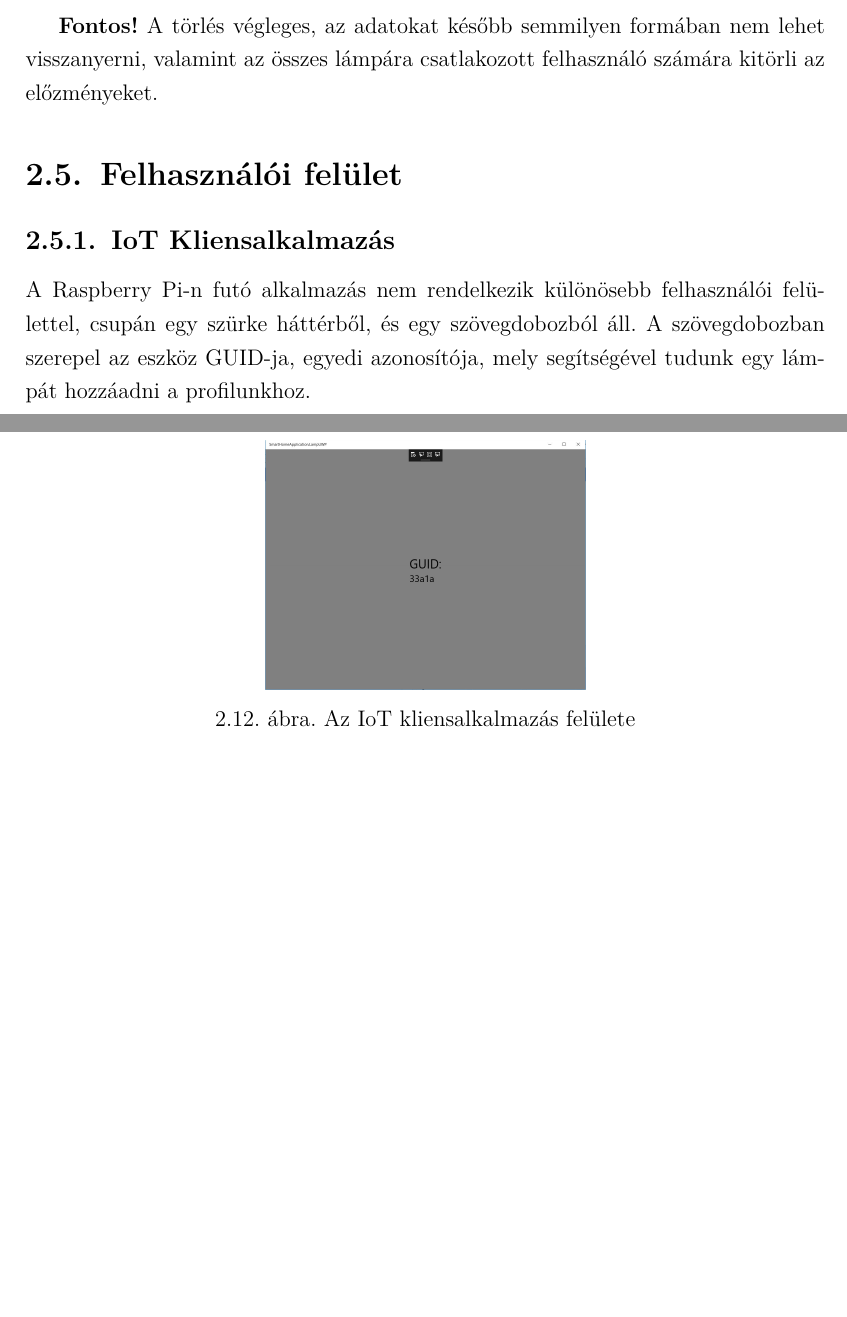
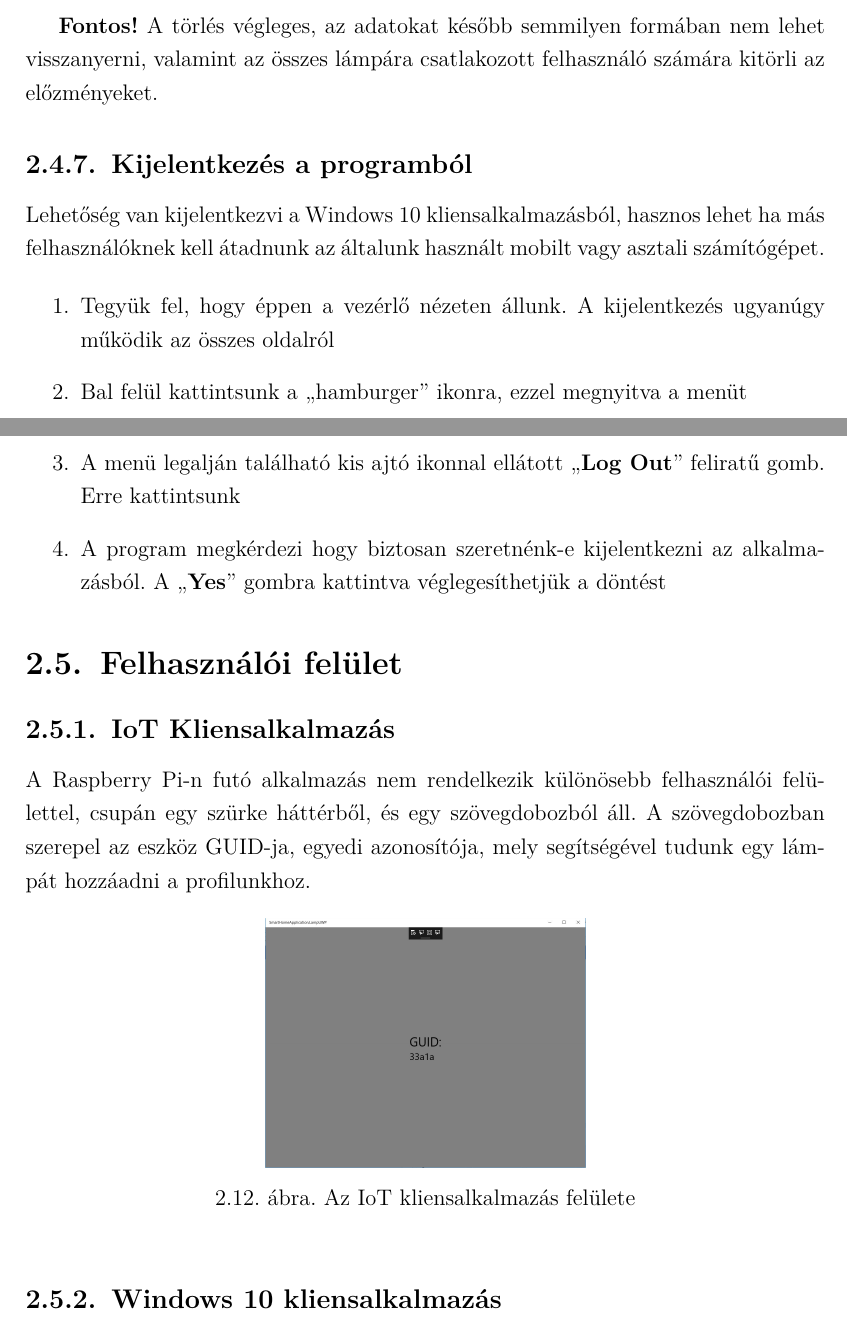
Before and after one commit to hegedusadam/SmartHomeApplication, a LaTeX document (documentation/src/szakdolgozat.tex): two parts of pages 16 and 17 of 17, joined at a grey line, cut so that both start at the same text, the shorter picture padded with empty space. Compiled offline with pdfLaTeX.

```diff
--- a/documentation/src/szakdolgozat.tex
+++ b/documentation/src/szakdolgozat.tex
@@ -445,6 +445,18 @@
     \textbf{Fontos!} A törlés végleges, az adatokat később semmilyen formában nem lehet visszanyerni, valamint az összes lámpára
     csatlakozott felhasználó számára kitörli az előzményeket.
 
+\subsection{Kijelentkezés a programból}
+    Lehetőség van kijelentkezvi a Windows 10 kliensalkalmazásból, hasznos lehet ha más felhasználóknek kell átadnunk az általunk
+    használt mobilt vagy asztali számítógépet.
+
+\begin{enumerate}
+    \item Tegyük fel, hogy éppen a vezérlő nézeten állunk. A kijelentkezés ugyanúgy működik az összes oldalról
+    \item Bal felül kattintsunk a ``hamburger'' ikonra, ezzel megnyitva a menüt
+    \item A menü legalján található kis ajtó ikonnal ellátott ``\textbf{Log Out}'' feliratű gomb. Erre kattintsunk
+    \item A program megkérdezi hogy biztosan szeretnénk-e kijelentkezni az alkalmazásból. A ``\textbf{Yes}'' gombra kattintva
+    véglegesíthetjük a döntést
+\end{enumerate}
+
 \section{Felhasználói felület}
 
 \subsection{IoT Kliensalkalmazás}
@@ -459,6 +471,7 @@
     \label{fig: LampUWP}
 \end{figure}
 
+\subsection{Windows 10 kliensalkalmazás}
 
 % ------------------------------------------------------------------------------
 
```
Also changed, not shown: documentation/out/szakdolgozat.pdf, 7 other files.
